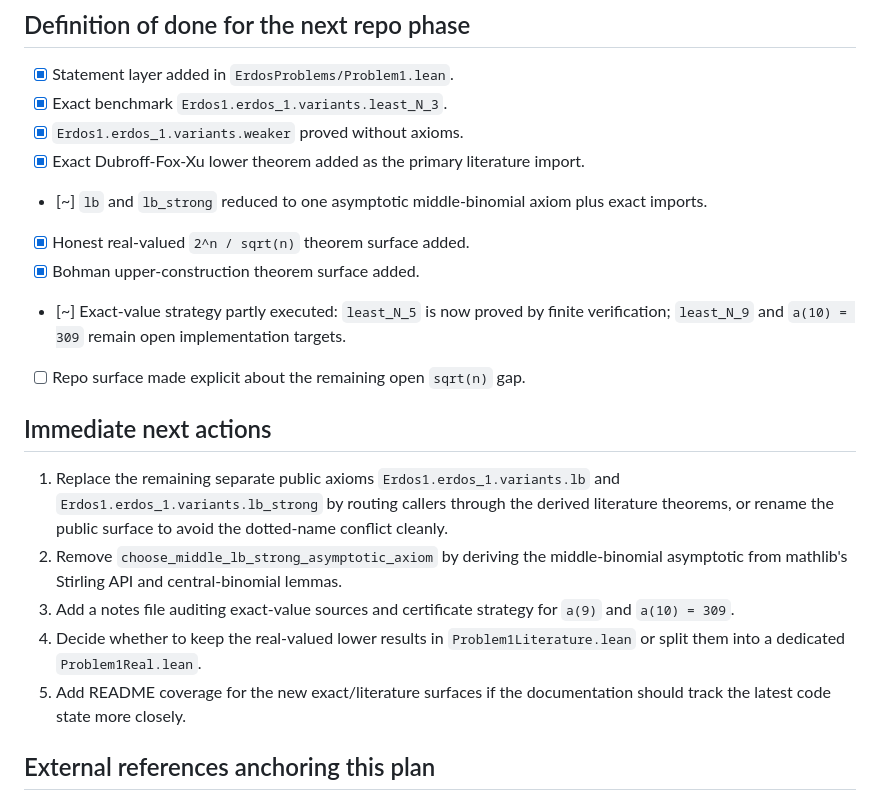
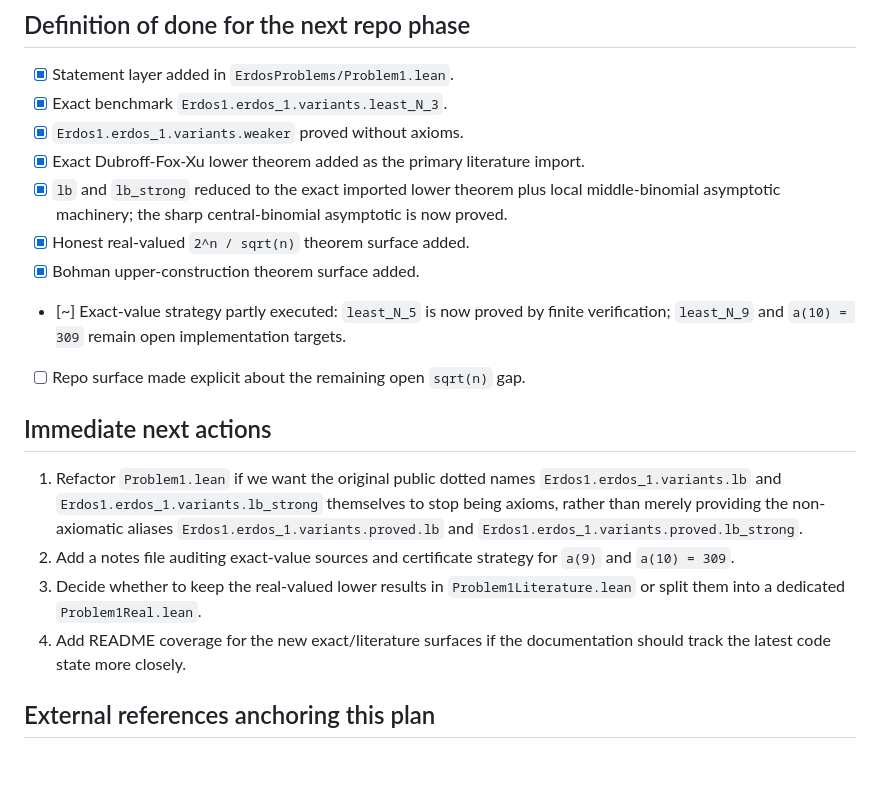
Before and after one commit to kirill-kondrashov/lean-misc, a Markdown page: plan/PLAN_erdos_problem_1_2026-03-07.md, the part around the change. Rendered like a GitHub page; blank space fills up the shorter version.

Commit message:
Refresh Erdős problem 1 plan status

```diff
--- a/plan/PLAN_erdos_problem_1_2026-03-07.md
+++ b/plan/PLAN_erdos_problem_1_2026-03-07.md
@@ -190,7 +190,8 @@ Closing that gap requires new mathematics, not just Lean engineering.
 - [x] Exact benchmark `Erdos1.erdos_1.variants.least_N_3`.
 - [x] `Erdos1.erdos_1.variants.weaker` proved without axioms.
 - [x] Exact Dubroff-Fox-Xu lower theorem added as the primary literature import.
-- [~] `lb` and `lb_strong` reduced to one asymptotic middle-binomial axiom plus exact imports.
+- [x] `lb` and `lb_strong` reduced to the exact imported lower theorem plus local middle-binomial
+      asymptotic machinery; the sharp central-binomial asymptotic is now proved.
 - [x] Honest real-valued `2^n / sqrt(n)` theorem surface added.
 - [x] Bohman upper-construction theorem surface added.
 - [~] Exact-value strategy partly executed: `least_N_5` is now proved by finite verification;
@@ -199,16 +200,16 @@ Closing that gap requires new mathematics, not just Lean engineering.
 
 ## Immediate next actions
 
-1. Replace the remaining separate public axioms `Erdos1.erdos_1.variants.lb` and
-   `Erdos1.erdos_1.variants.lb_strong` by routing callers through the derived literature theorems,
-   or rename the public surface to avoid the dotted-name conflict cleanly.
-2. Remove `choose_middle_lb_strong_asymptotic_axiom` by deriving the middle-binomial asymptotic
-   from mathlib's Stirling API and central-binomial lemmas.
-3. Add a notes file auditing exact-value sources and certificate strategy for `a(9)` and
+1. Refactor `Problem1.lean` if we want the original public dotted names
+   `Erdos1.erdos_1.variants.lb` and `Erdos1.erdos_1.variants.lb_strong` themselves to stop being
+   axioms, rather than merely providing the non-axiomatic aliases
+   `Erdos1.erdos_1.variants.proved.lb` and
+   `Erdos1.erdos_1.variants.proved.lb_strong`.
+2. Add a notes file auditing exact-value sources and certificate strategy for `a(9)` and
    `a(10) = 309`.
-4. Decide whether to keep the real-valued lower results in `Problem1Literature.lean` or split them
+3. Decide whether to keep the real-valued lower results in `Problem1Literature.lean` or split them
    into a dedicated `Problem1Real.lean`.
-5. Add README coverage for the new exact/literature surfaces if the documentation should track the
+4. Add README coverage for the new exact/literature surfaces if the documentation should track the
    latest code state more closely.
 
 ## External references anchoring this plan
```
